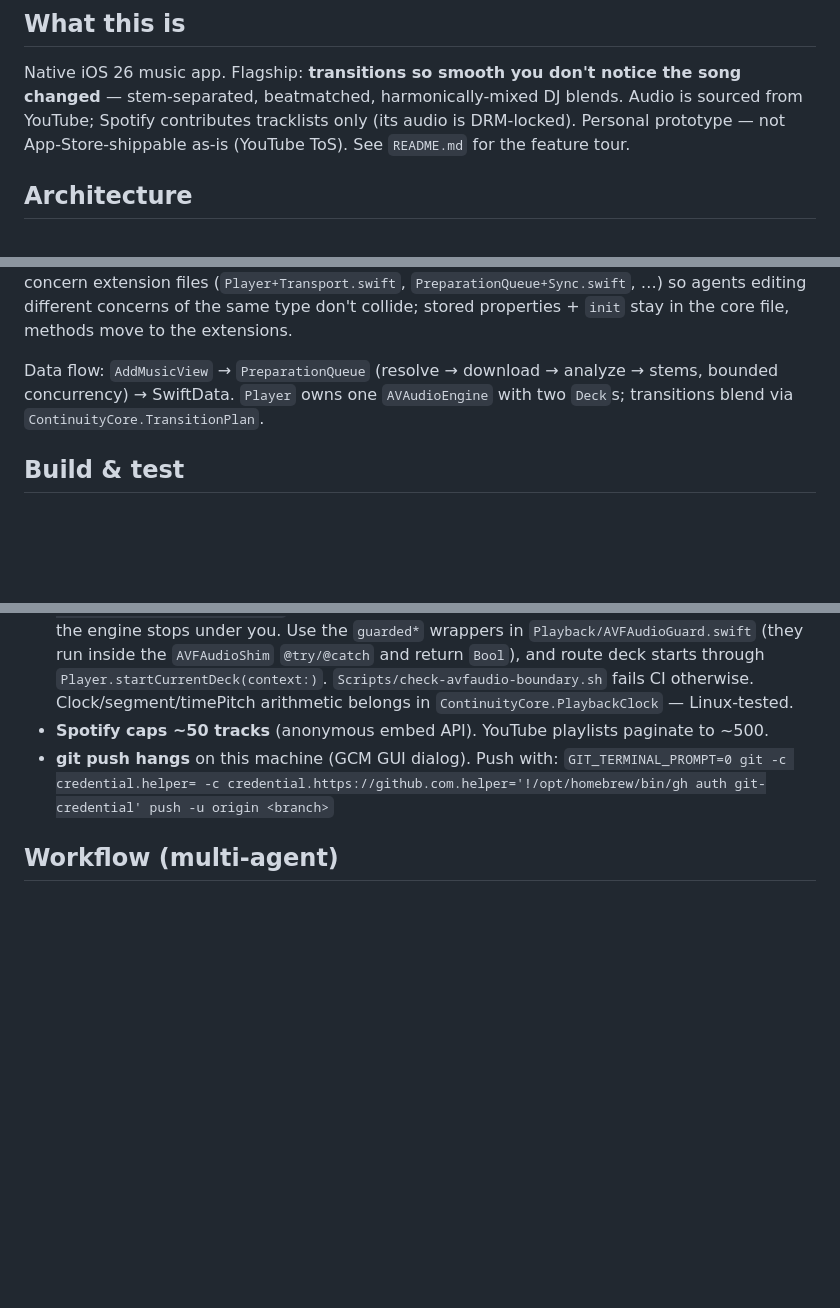
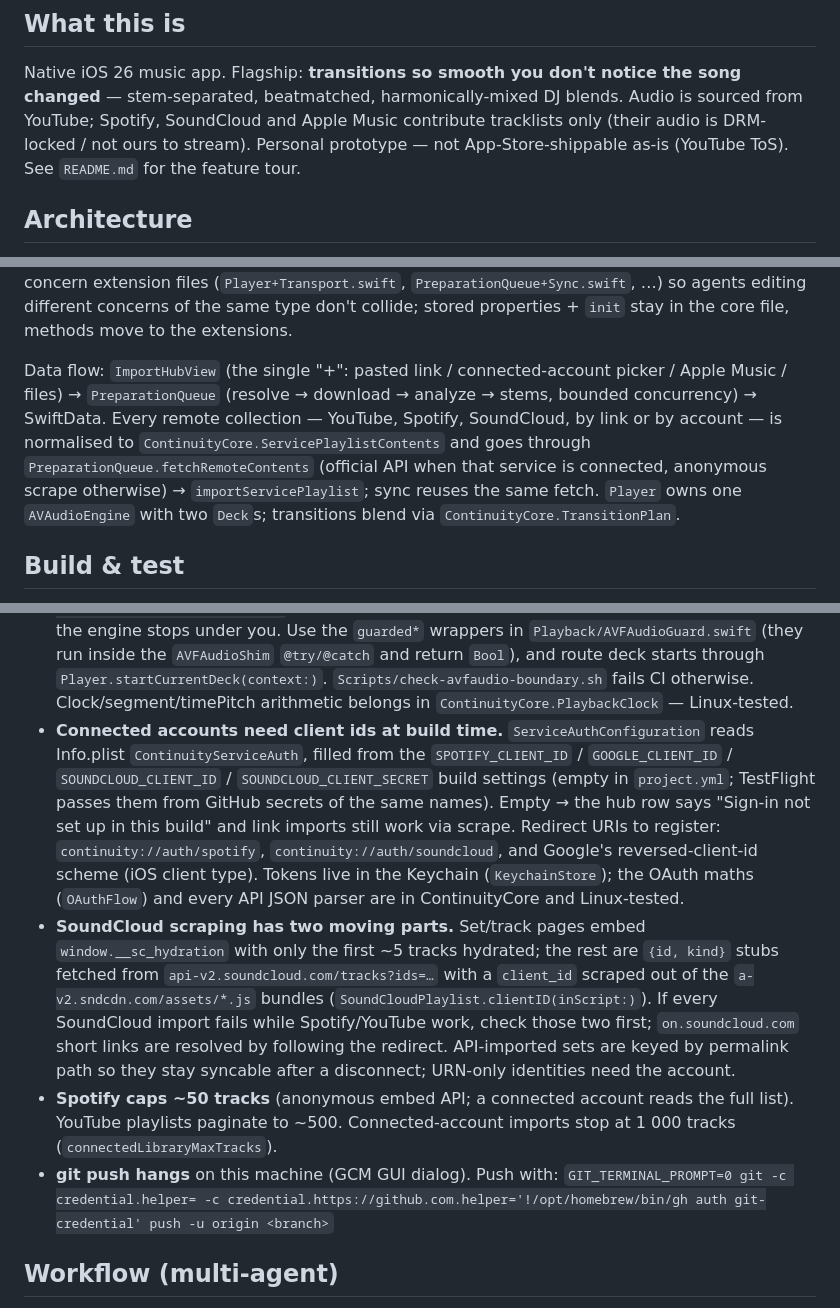
Before and after one commit to ContinuityInc/Continuity, a Markdown page: AGENTS.md, 3 parts joined by grey strips. GitHub-like rendering; blank space fills up the shorter version.

```diff
--- a/AGENTS.md
+++ b/AGENTS.md
@@ -7,7 +7,8 @@ architecture, commands, conventions, and traps that aren't obvious from the code
 
 Native iOS 26 music app. Flagship: **transitions so smooth you don't notice the song changed** —
 stem-separated, beatmatched, harmonically-mixed DJ blends. Audio is sourced from YouTube;
-Spotify contributes tracklists only (its audio is DRM-locked). Personal prototype — not
+Spotify, SoundCloud and Apple Music contribute tracklists only (their audio is DRM-locked / not
+ours to stream). Personal prototype — not
 App-Store-shippable as-is (YouTube ToS). See `README.md` for the feature tour.
 
 ## Architecture
@@ -35,8 +36,12 @@ extension files (`Player+Transport.swift`, `PreparationQueue+Sync.swift`, …) s
 different concerns of the same type don't collide; stored properties + `init` stay in the core
 file, methods move to the extensions.
 
-Data flow: `AddMusicView` → `PreparationQueue` (resolve → download → analyze → stems, bounded
-concurrency) → SwiftData. `Player` owns one `AVAudioEngine` with two `Deck`s; transitions blend
+Data flow: `ImportHubView` (the single "+": pasted link / connected-account picker / Apple Music /
+files) → `PreparationQueue` (resolve → download → analyze → stems, bounded concurrency) →
+SwiftData. Every remote collection — YouTube, Spotify, SoundCloud, by link or by account — is
+normalised to `ContinuityCore.ServicePlaylistContents` and goes through
+`PreparationQueue.fetchRemoteContents` (official API when that service is connected, anonymous
+scrape otherwise) → `importServicePlaylist`; sync reuses the same fetch. `Player` owns one `AVAudioEngine` with two `Deck`s; transitions blend
 via `ContinuityCore.TransitionPlan`.
 
 ## Build & test
@@ -135,7 +140,24 @@ or commit it. Bundle id `com.sanylax.continuity` (share extension
  inside the `AVFAudioShim` `@try/@catch` and return `Bool`), and route deck starts through
  `Player.startCurrentDeck(context:)`. `Scripts/check-avfaudio-boundary.sh` fails CI otherwise.
  Clock/segment/timePitch arithmetic belongs in `ContinuityCore.PlaybackClock` — Linux-tested.
-- **Spotify caps ~50 tracks** (anonymous embed API). YouTube playlists paginate to ~500.
+- **Connected accounts need client ids at build time.** `ServiceAuthConfiguration` reads
+ Info.plist `ContinuityServiceAuth`, filled from the `SPOTIFY_CLIENT_ID` / `GOOGLE_CLIENT_ID` /
+ `SOUNDCLOUD_CLIENT_ID` / `SOUNDCLOUD_CLIENT_SECRET` build settings (empty in `project.yml`;
+ TestFlight passes them from GitHub secrets of the same names). Empty → the hub row says
+ "Sign-in not set up in this build" and link imports still work via scrape. Redirect URIs to
+ register: `continuity://auth/spotify`, `continuity://auth/soundcloud`, and Google's
+ reversed-client-id scheme (iOS client type). Tokens live in the Keychain (`KeychainStore`);
+ the OAuth maths (`OAuthFlow`) and every API JSON parser are in ContinuityCore and Linux-tested.
+- **SoundCloud scraping has two moving parts.** Set/track pages embed `window.__sc_hydration`
+ with only the first ~5 tracks hydrated; the rest are `{id, kind}` stubs fetched from
+ `api-v2.soundcloud.com/tracks?ids=…` with a `client_id` scraped out of the
+ `a-v2.sndcdn.com/assets/*.js` bundles (`SoundCloudPlaylist.clientID(inScript:)`). If every
+ SoundCloud import fails while Spotify/YouTube work, check those two first; `on.soundcloud.com`
+ short links are resolved by following the redirect. API-imported sets are keyed by permalink
+ path so they stay syncable after a disconnect; URN-only identities need the account.
+- **Spotify caps ~50 tracks** (anonymous embed API; a connected account reads the full list).
+ YouTube playlists paginate to ~500. Connected-account imports stop at 1 000 tracks
+ (`connectedLibraryMaxTracks`).
 - **git push hangs** on this machine (GCM GUI dialog). Push with:
   `GIT_TERMINAL_PROMPT=0 git -c credential.helper= -c credential.https://github.com.helper='!/opt/homebrew/bin/gh auth git-credential' push -u origin <branch>`
 
```
Also changed, not shown: other parts of AGENTS.md (+1 -1 lines), CLAUDE.md (+9 -0 lines), README.md (+18 -9 lines).
